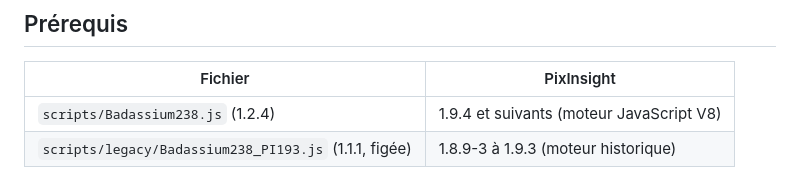
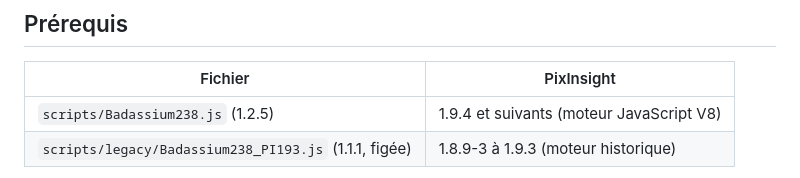
Before and after one commit to jps-34/Badassium238, a Markdown page: README.fr.md, the part around the change. Drawn GitHub-style.

Commit message:
README: script version 1.2.5
The version table of both READMEs still said 1.2.4.

Co-Authored-By: Claude <noreply@anthropic.com>

```diff
--- a/README.fr.md
+++ b/README.fr.md
@@ -55,7 +55,7 @@ environ 24°, avec un écart de luminance mesuré nul et aucun nouveau pixel éc
 
 | Fichier | PixInsight |
 |---|---|
-| `scripts/Badassium238.js` (1.2.4) | 1.9.4 et suivants (moteur JavaScript V8) |
+| `scripts/Badassium238.js` (1.2.5) | 1.9.4 et suivants (moteur JavaScript V8) |
 | `scripts/legacy/Badassium238_PI193.js` (1.1.1, figée) | 1.8.9-3 à 1.9.3 (moteur historique) |
 
 PixInsight retire son moteur JavaScript historique (il est déjà absent sur macOS Apple Silicon) :
```
Also changed, not shown: README.md (+1 -1 lines).
